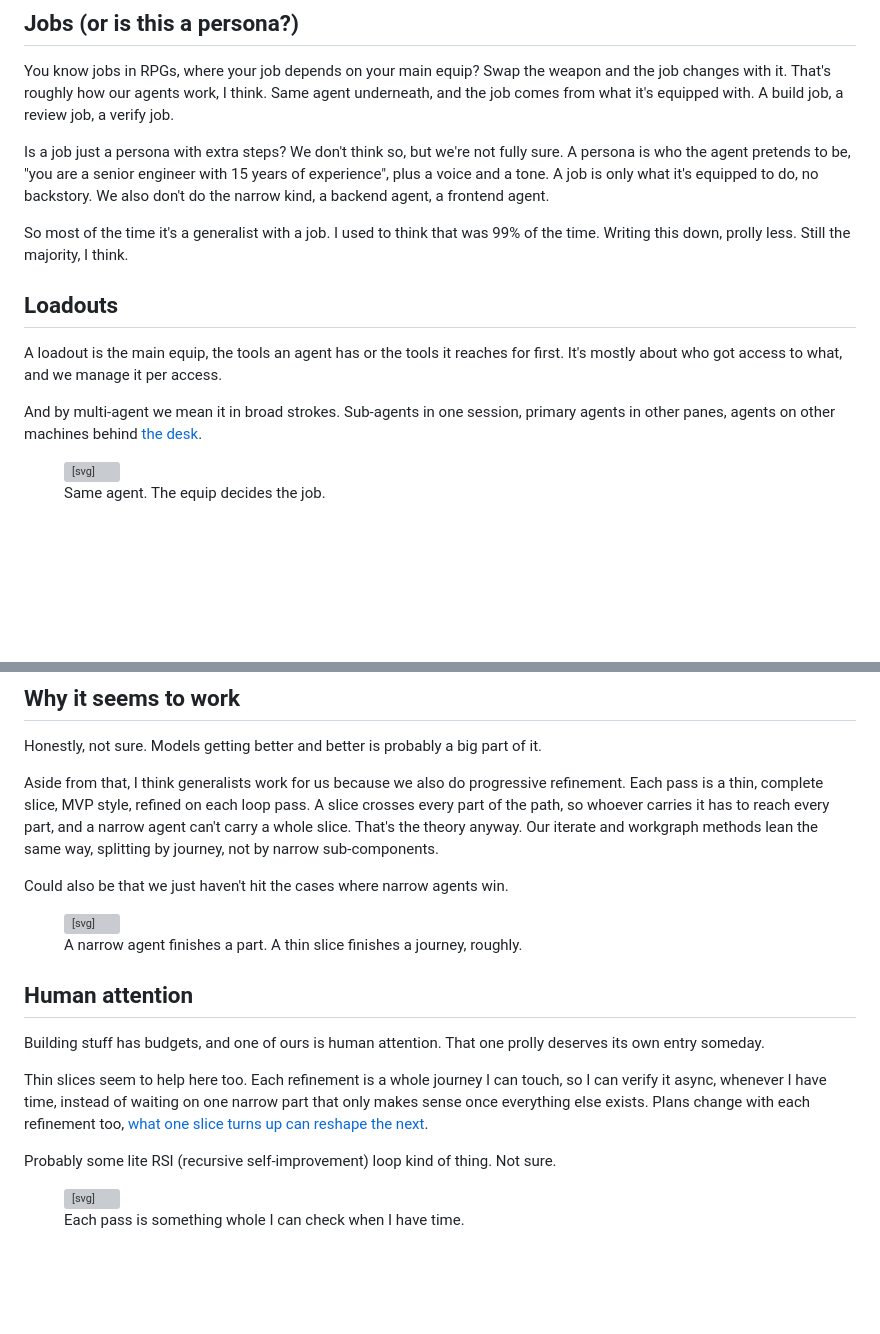
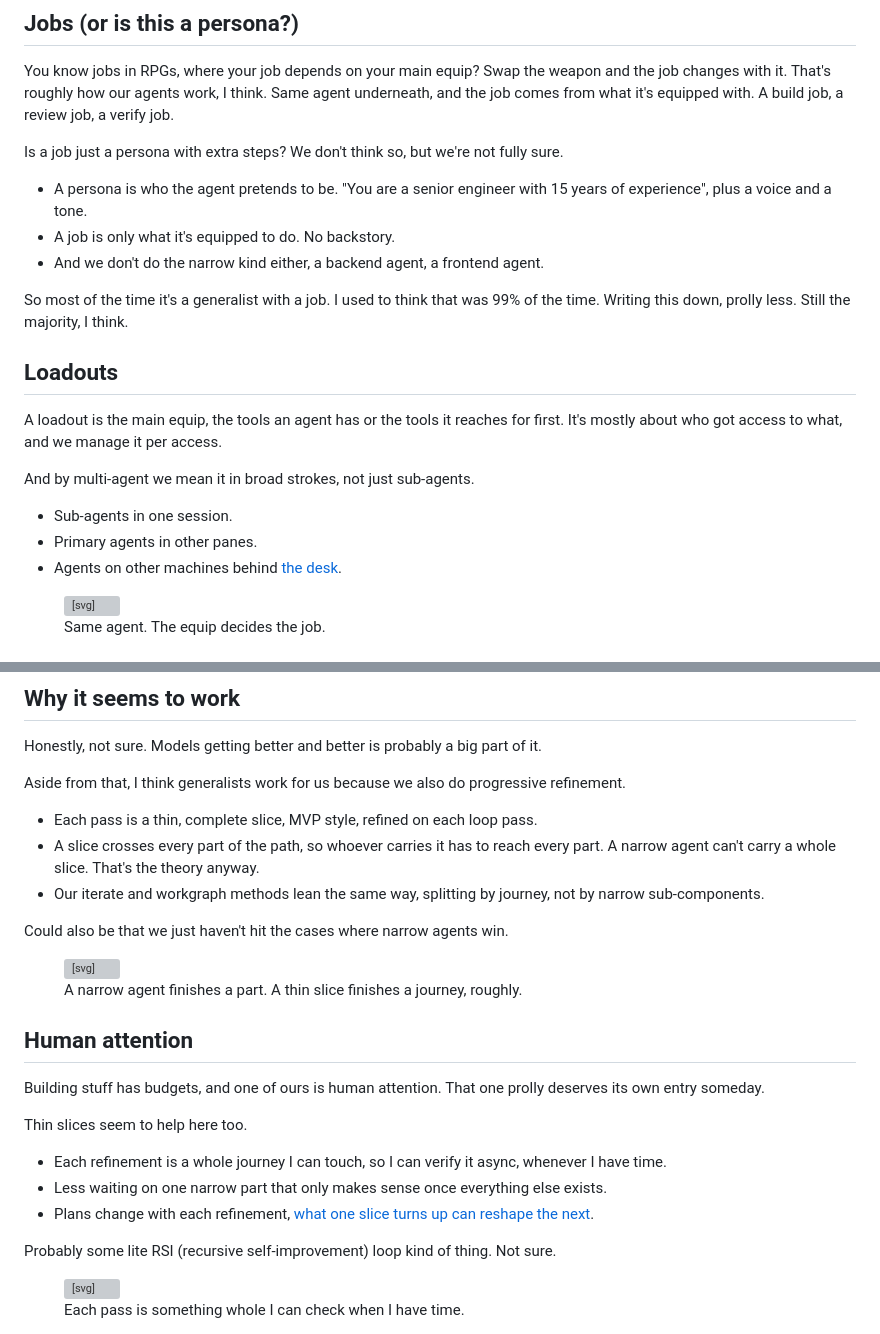
Before and after one commit to odjhey/blog, a Markdown page: content/blog/generalist-agents-and-loadouts.md, 2 parts joined by grey strips. Rendered like a GitHub page; blank space fills up the shorter version; grey boxes are pictures that could not be loaded.

Commit message:
Jobs and Loadouts: about half bullets, half prose

```diff
--- a/content/blog/generalist-agents-and-loadouts.md
+++ b/content/blog/generalist-agents-and-loadouts.md
@@ -14,7 +14,11 @@ Still figuring this out. Some notes on how we divide work between agents right n
 
 You know jobs in RPGs, where your job depends on your main equip? Swap the weapon and the job changes with it. That's roughly how our agents work, I think. Same agent underneath, and the job comes from what it's equipped with. A build job, a review job, a verify job.
 
-Is a job just a persona with extra steps? We don't think so, but we're not fully sure. A persona is who the agent pretends to be, "you are a senior engineer with 15 years of experience", plus a voice and a tone. A job is only what it's equipped to do, no backstory. We also don't do the narrow kind, a backend agent, a frontend agent.
+Is a job just a persona with extra steps? We don't think so, but we're not fully sure.
+
+- A persona is who the agent pretends to be. "You are a senior engineer with 15 years of experience", plus a voice and a tone.
+- A job is only what it's equipped to do. No backstory.
+- And we don't do the narrow kind either, a backend agent, a frontend agent.
 
 So most of the time it's a generalist with a job. I used to think that was 99% of the time. Writing this down, prolly less. Still the majority, I think.
 
@@ -22,7 +26,11 @@ So most of the time it's a generalist with a job. I used to think that was 99% o
 
 A loadout is the main equip, the tools an agent has or the tools it reaches for first. It's mostly about who got access to what, and we manage it per access.
 
-And by multi-agent we mean it in broad strokes. Sub-agents in one session, primary agents in other panes, agents on other machines behind [the desk](/blog/a-desk-not-a-dispatcher/).
+And by multi-agent we mean it in broad strokes, not just sub-agents.
+
+- Sub-agents in one session.
+- Primary agents in other panes.
+- Agents on other machines behind [the desk](/blog/a-desk-not-a-dispatcher/).
 
 <figure class="diagram">
 <svg viewBox="0 0 360 140" role="img" aria-label="Three identical agents. Each has a different loadout, and the loadout decides its job: repo and ci for build, a browser for verify, read only for review.">
@@ -66,7 +74,11 @@ There are probably more we haven't noticed yet.
 
 Honestly, not sure. Models getting better and better is probably a big part of it.
 
-Aside from that, I think generalists work for us because we also do progressive refinement. Each pass is a thin, complete slice, MVP style, refined on each loop pass. A slice crosses every part of the path, so whoever carries it has to reach every part, and a narrow agent can't carry a whole slice. That's the theory anyway. Our iterate and workgraph methods lean the same way, splitting by journey, not by narrow sub-components.
+Aside from that, I think generalists work for us because we also do progressive refinement.
+
+- Each pass is a thin, complete slice, MVP style, refined on each loop pass.
+- A slice crosses every part of the path, so whoever carries it has to reach every part. A narrow agent can't carry a whole slice. That's the theory anyway.
+- Our iterate and workgraph methods lean the same way, splitting by journey, not by narrow sub-components.
 
 Could also be that we just haven't hit the cases where narrow agents win.
 
@@ -108,7 +120,11 @@ Could also be that we just haven't hit the cases where narrow agents win.
 
 Building stuff has budgets, and one of ours is human attention. That one prolly deserves its own entry someday.
 
-Thin slices seem to help here too. Each refinement is a whole journey I can touch, so I can verify it async, whenever I have time, instead of waiting on one narrow part that only makes sense once everything else exists. Plans change with each refinement too, [what one slice turns up can reshape the next](/blog/fan-out-fold-in-refine/).
+Thin slices seem to help here too.
+
+- Each refinement is a whole journey I can touch, so I can verify it async, whenever I have time.
+- Less waiting on one narrow part that only makes sense once everything else exists.
+- Plans change with each refinement, [what one slice turns up can reshape the next](/blog/fan-out-fold-in-refine/).
 
 Probably some lite RSI (recursive self-improvement) loop kind of thing. Not sure.
 
```
